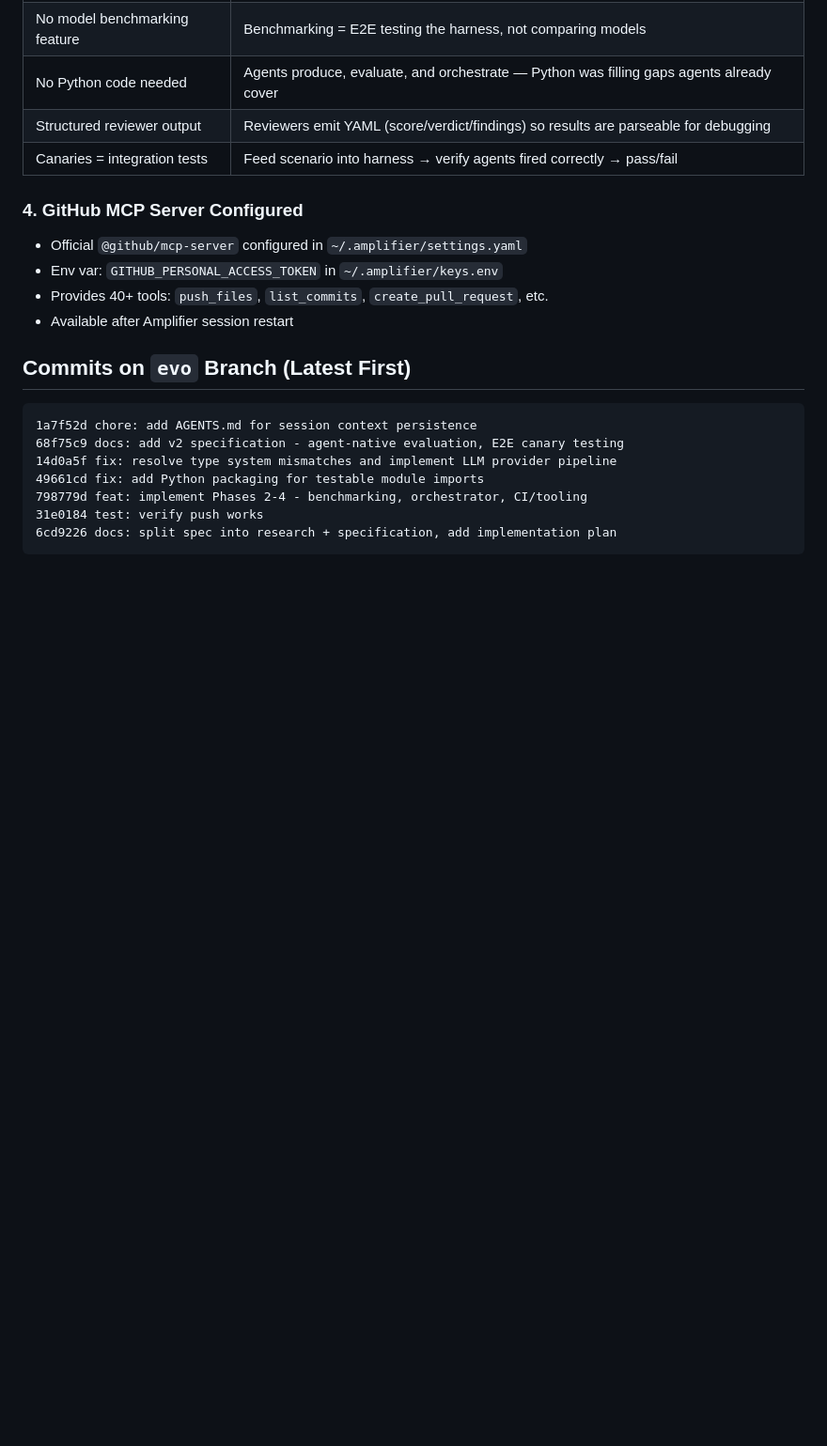
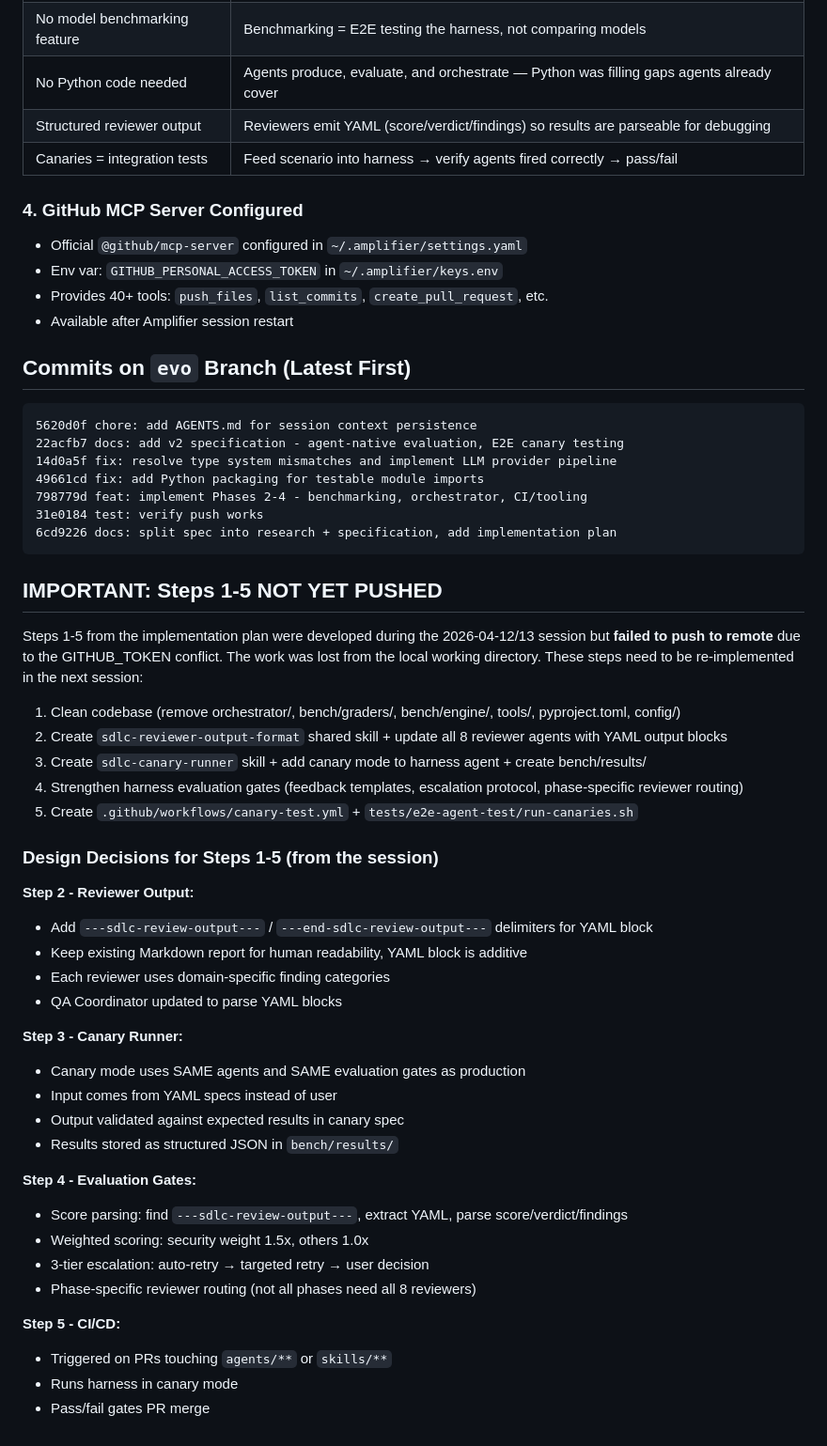
Before and after one commit to Dongbumlee/sdlc-harness, a Markdown page: AGENTS.md, the part around one of its changes. Shown at 94% size. GitHub-like rendering; blank space fills up the shorter version.

Commit message:
docs: update AGENTS.md with session context and git workflow notes
🤖 Generated with [Amplifier](https://github.com/microsoft/amplifier)

Co-Authored-By: Amplifier <240397093+microsoft-amplifier@users.noreply.github.com>

````diff
--- a/AGENTS.md
+++ b/AGENTS.md
@@ -183,11 +194,46 @@ Note: The Python infrastructure code (items above) was built before the v2 archi
 ## Commits on `evo` Branch (Latest First)
 
 ```
-1a7f52d chore: add AGENTS.md for session context persistence
-68f75c9 docs: add v2 specification - agent-native evaluation, E2E canary testing
+5620d0f chore: add AGENTS.md for session context persistence
+22acfb7 docs: add v2 specification - agent-native evaluation, E2E canary testing
 14d0a5f fix: resolve type system mismatches and implement LLM provider pipeline
 49661cd fix: add Python packaging for testable module imports
 798779d feat: implement Phases 2-4 - benchmarking, orchestrator, CI/tooling
 31e0184 test: verify push works
 6cd9226 docs: split spec into research + specification, add implementation plan
 ```
+
+## IMPORTANT: Steps 1-5 NOT YET PUSHED
+
+Steps 1-5 from the implementation plan were developed during the 2026-04-12/13 session but **failed to push to remote** due to the GITHUB_TOKEN conflict. The work was lost from the local working directory. These steps need to be re-implemented in the next session:
+
+1. Clean codebase (remove orchestrator/, bench/graders/, bench/engine/, tools/, pyproject.toml, config/)
+2. Create `sdlc-reviewer-output-format` shared skill + update all 8 reviewer agents with YAML output blocks
+3. Create `sdlc-canary-runner` skill + add canary mode to harness agent + create bench/results/
+4. Strengthen harness evaluation gates (feedback templates, escalation protocol, phase-specific reviewer routing)
+5. Create `.github/workflows/canary-test.yml` + `tests/e2e-agent-test/run-canaries.sh`
+
+### Design Decisions for Steps 1-5 (from the session)
+
+**Step 2 - Reviewer Output:**
+- Add `---sdlc-review-output---` / `---end-sdlc-review-output---` delimiters for YAML block
+- Keep existing Markdown report for human readability, YAML block is additive
+- Each reviewer uses domain-specific finding categories
+- QA Coordinator updated to parse YAML blocks
+
+**Step 3 - Canary Runner:**
+- Canary mode uses SAME agents and SAME evaluation gates as production
+- Input comes from YAML specs instead of user
+- Output validated against expected results in canary spec
+- Results stored as structured JSON in `bench/results/`
+
+**Step 4 - Evaluation Gates:**
+- Score parsing: find `---sdlc-review-output---`, extract YAML, parse score/verdict/findings
+- Weighted scoring: security weight 1.5x, others 1.0x
+- 3-tier escalation: auto-retry → targeted retry → user decision
+- Phase-specific reviewer routing (not all phases need all 8 reviewers)
+
+**Step 5 - CI/CD:**
+- Triggered on PRs touching `agents/**` or `skills/**`
+- Runs harness in canary mode
+- Pass/fail gates PR merge
````
Also changed, not shown: other parts of AGENTS.md (+16 -5 lines).
